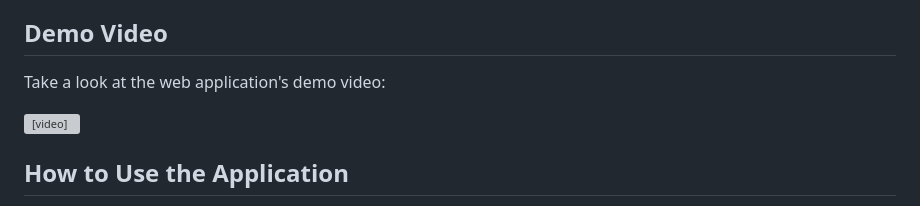
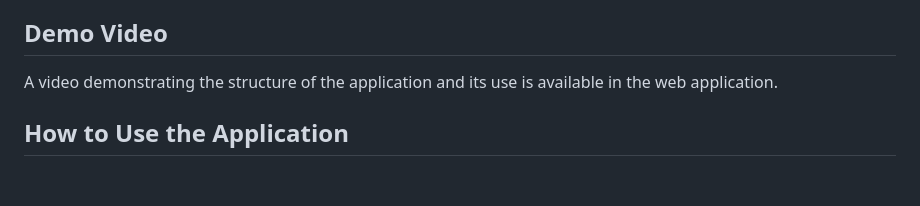
Before and after one commit to brandaovh/aspnet-core-auth-sqldb, a Markdown page: README.md, the part around the change. GitHub-like rendering; blank space fills up the shorter version; grey boxes are pictures that could not be loaded.

```diff
--- a/README.md
+++ b/README.md
@@ -5,11 +5,7 @@
     <li><a target="_blank" rel="noopener noreferrer" href="https://learn.microsoft.com/en-us/azure/app-service/tutorial-dotnetcore-sqldb-app">Deploy an ASP.NET Core and Azure SQL Database app to Azure App Service</a></li>
 </ul>
 <h2>Demo Video</h2>
-<p>Take a look at the web application's demo video:</p>
-<video controls>
-    <source src="/videos/demo.mp4" type="video/mp4">
-    Your browser does not support the video tag.
-</video>
+<p>A video demonstrating the structure of the application and its use is available in the web application.</p>
 <h2>How to Use the Application</h2>
 <p>The web application interacts with an Azure SQL Database to perform CRUD (Create, Read, Update, Delete) operations on data.</p>
 <p>Access to the database is regulated via a role-based authorization. Here's how the authorization and authentication mechanisms might work for each level:</p>
```
